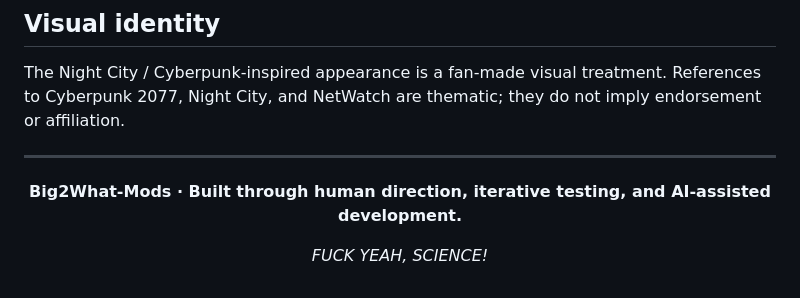
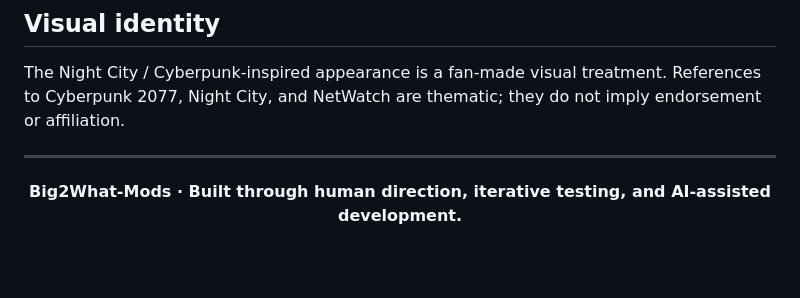
Before and after one commit to Big2What-Mods/Netwatch-Starlink-Monitor, a Markdown page: README.md, the part around the change. Drawn GitHub-style; blank space fills up the shorter version.

```diff
--- a/README.md
+++ b/README.md
@@ -83,6 +83,6 @@ The Night City / Cyberpunk-inspired appearance is a fan-made visual treatment. R
 
 **Big2What-Mods · Built through human direction, iterative testing, and AI-assisted development.**
 
-*FUCK YEAH, SCIENCE!*
+
 
 </div>
```
